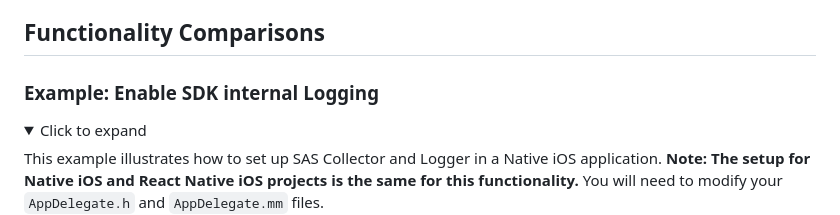
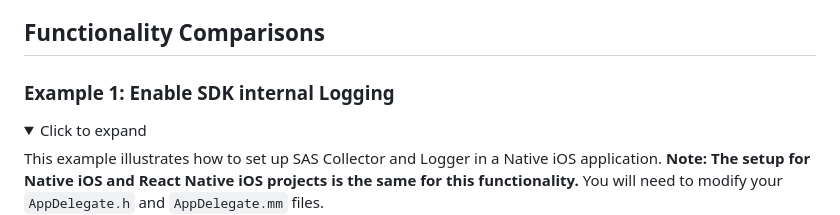
Before and after one commit to sassoftware/ci360-sample-mobile-apps, a Markdown page: README.md, the part around the change. Drawn GitHub-style; folded sections open.

```diff
--- a/README.md
+++ b/README.md
@@ -26,7 +26,7 @@ State the versions of Native iOS and React Native frameworks that you're using f
 
 ## Functionality Comparisons
 
-### Example: Enable SDK internal Logging
+### Example 1: Enable SDK internal Logging
 <details><summary>Click to expand</summary>
 
 This example illustrates how to set up SAS Collector and Logger in a Native iOS application. **Note: The setup for Native iOS and React Native iOS projects is the same for this functionality.** You will need to modify your `AppDelegate.h` and `AppDelegate.mm` files.
```
